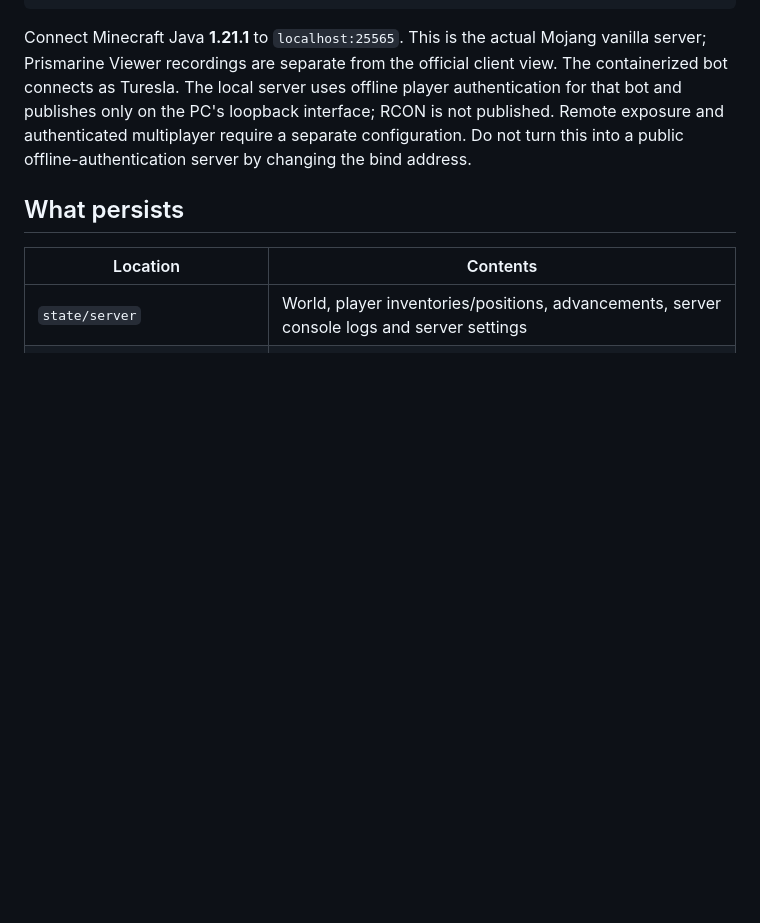
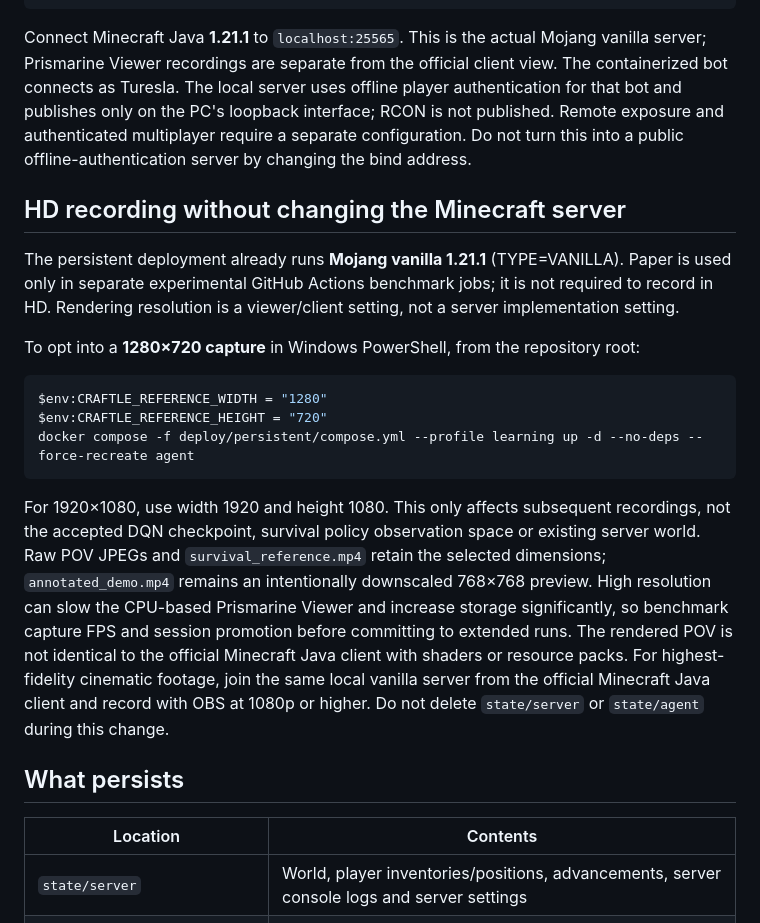
Before and after one commit to dylandlr/craftle, a Markdown page: deploy/persistent/README.md, the part around the change. Drawn GitHub-style; blank space fills up the shorter version.

Commit message:
docs: explain vanilla world and opt-in HD rendering without losing training

````diff
--- a/deploy/persistent/README.md
+++ b/deploy/persistent/README.md
@@ -16,6 +16,20 @@ docker compose -f deploy/persistent/compose.yml --profile learning up -d --build
 ```
 
 Connect Minecraft Java **1.21.1** to `localhost:25565`. This is the actual Mojang vanilla server; Prismarine Viewer recordings are separate from the official client view. The containerized bot connects as Turesla. The local server uses offline player authentication for that bot and publishes only on the PC's loopback interface; RCON is not published. Remote exposure and authenticated multiplayer require a separate configuration. Do not turn this into a public offline-authentication server by changing the bind address.
+
+## HD recording without changing the Minecraft server
+
+The persistent deployment already runs **Mojang vanilla 1.21.1** (TYPE=VANILLA). Paper is used only in separate experimental GitHub Actions benchmark jobs; it is not required to record in HD. Rendering resolution is a viewer/client setting, not a server implementation setting.
+
+To opt into a **1280×720 capture** in Windows PowerShell, from the repository root:
+
+```powershell
+$env:CRAFTLE_REFERENCE_WIDTH = "1280"
+$env:CRAFTLE_REFERENCE_HEIGHT = "720"
+docker compose -f deploy/persistent/compose.yml --profile learning up -d --no-deps --force-recreate agent
+```
+
+For 1920×1080, use width 1920 and height 1080. This only affects subsequent recordings, not the accepted DQN checkpoint, survival policy observation space or existing server world. Raw POV JPEGs and `survival_reference.mp4` retain the selected dimensions; `annotated_demo.mp4` remains an intentionally downscaled 768×768 preview. High resolution can slow the CPU-based Prismarine Viewer and increase storage significantly, so benchmark capture FPS and session promotion before committing to extended runs. The rendered POV is not identical to the official Minecraft Java client with shaders or resource packs. For highest-fidelity cinematic footage, join the same local vanilla server from the official Minecraft Java client and record with OBS at 1080p or higher. Do not delete `state/server` or `state/agent` during this change.
 
 ## What persists
 
````
